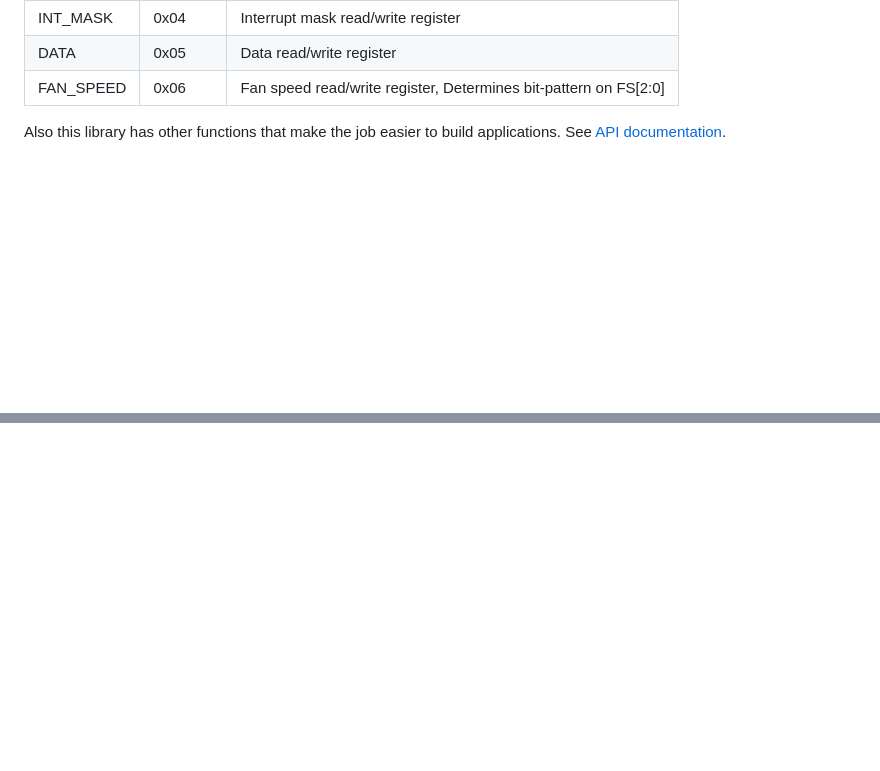
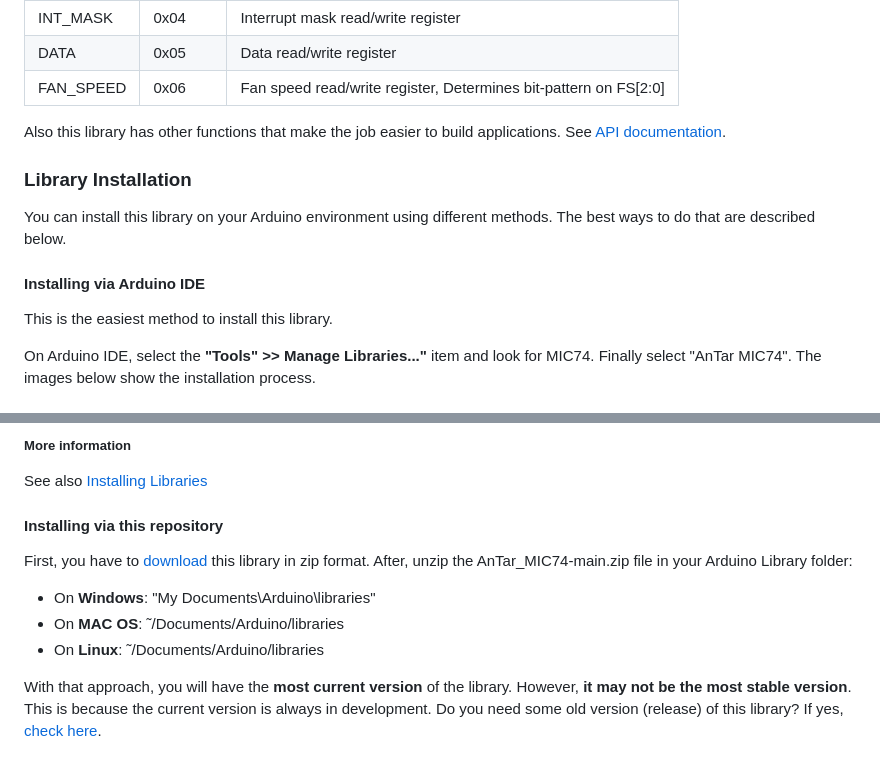
Before and after one commit to TarAndr/AnTar_MIC74, a Markdown page: README.md, 2 parts joined by grey strips. Drawn GitHub-style; blank space fills up the shorter version.

```diff
--- a/README.md
+++ b/README.md
@@ -84,3 +84,17 @@ This library has two basic function that you can use to control everything on MI
 | FAN_SPEED   | 0x06  | Fan speed read/write register, Determines bit-pattern on FS[2:0]|
 
 Also this library has other functions that make the job easier to build applications. See [API documentation](https://www.youtube.com/watch?v=muUAhf5DGE8).
+
+
+
+### Library Installation
+
+You can install this library on your Arduino environment using different methods. The best ways to do that are described below.
+
+#### Installing via Arduino IDE
+
+This is the easiest method to install this library.
+
+On Arduino IDE, select the __"Tools" >> Manage Libraries..."__ item and look for MIC74. Finally select "AnTar MIC74". The images below show the installation process.
+
+
@@ -86,0 +116,17 @@ Also this library has other functions that make the job easier to build applicat
+##### More information
+
+See also [Installing Libraries](https://docs.arduino.cc/software/ide-v1/tutorials/installing-libraries)
+
+
+
+#### Installing via this repository
+
+First, you have to [download](https://github.com/TarAndr/AnTar_MIC74/archive/main.zip) this library in zip format.
+After, unzip the AnTar_MIC74-main.zip file in your Arduino Library folder:
+
+* On __Windows__: "My Documents\Arduino\libraries"
+* On __MAC OS__: ˜/Documents/Arduino/libraries
+* On __Linux__: ˜/Documents/Arduino/libraries
+
+With that approach, you will have the __most current version__ of the library. However, __it may not be the most stable version__. This is because the current version is always in development.
+Do you need some old version (release) of this library?  If yes, [check here](https://github.com/TarAndr/AnTar_MIC74/releases).
```
Also changed, not shown: other parts of README.md (+15 -0 lines).
